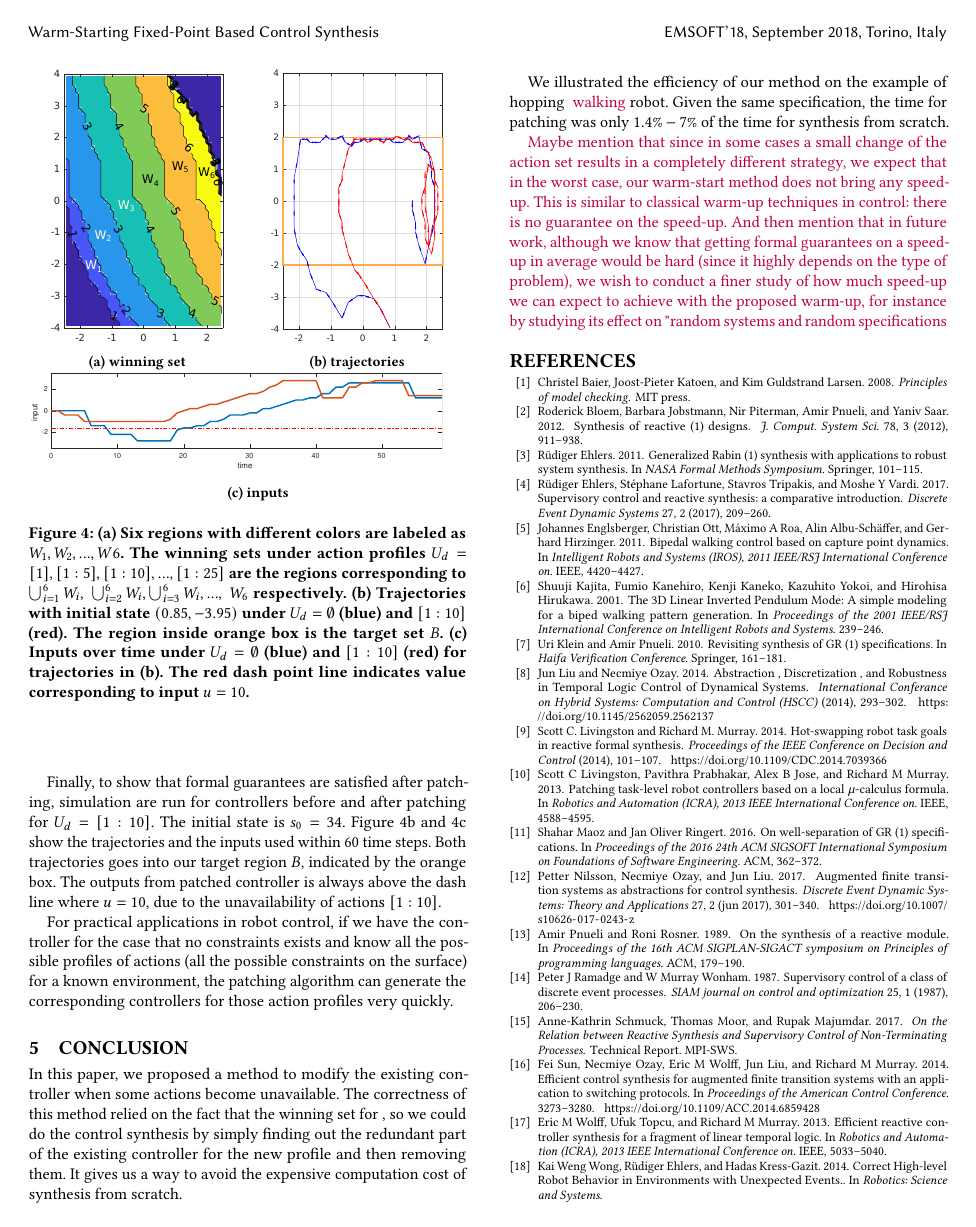
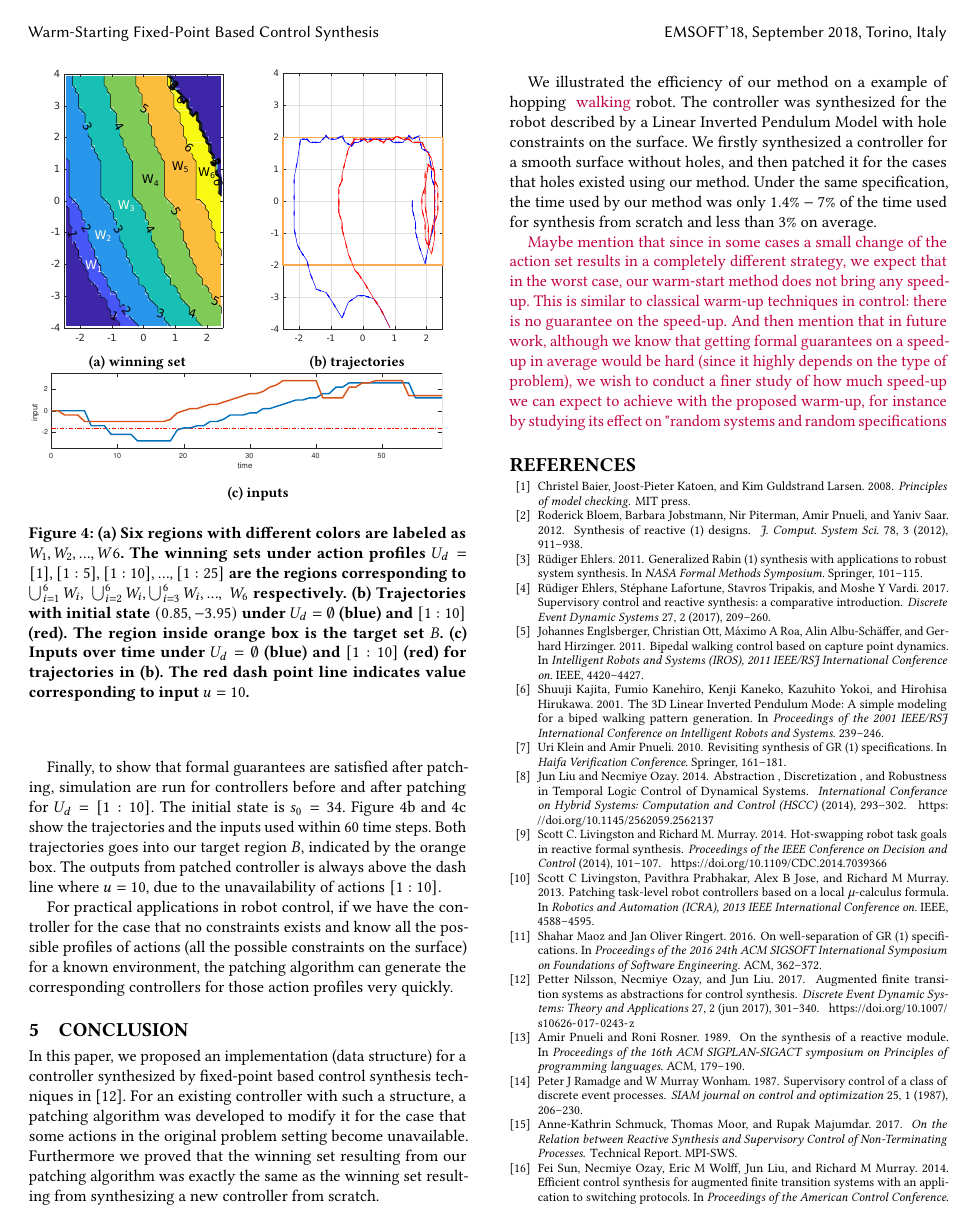
Before and after one commit to zexiangliu/synt2018, a LaTeX paper (warmstart-sigconf.tex, which reads warmstart-body.tex): page 9 of 11. Compiled offline with pdfLaTeX.

Commit message:
conclusion

```diff
--- a/warmstart-body.tex
+++ b/warmstart-body.tex
@@ -772,9 +772,9 @@ Finally, to show that formal guarantees are satisfied after patching, simulation
 For practical applications in robot control, if we have the controller for the case that no constraints exists and know all the possible profiles of actions (all the possible constraints on the surface) for a known environment, the patching algorithm can generate the corresponding controllers for those action profiles very quickly.
 
 \section{CONCLUSION}
-In this paper, we proposed a method to modify the existing controller when some actions become unavailable. The correctness of this method relied on the fact that the winning set for , so we could do the control synthesis by simply finding out the redundant part of the existing controller for the new profile and then removing them. It gives us a way to avoid the expensive computation cost of synthesis from scratch.
+In this paper, we proposed an implementation (data structure) for a controller synthesized by fixed-point based control synthesis techniques in \cite{Nilsson2017}. For an existing controller with such a structure, a patching algorithm was developed to modify it for the case that some actions in the original problem setting become unavailable. Furthermore we proved that the winning set resulting from our patching algorithm was exactly the same as the winning set resulting from synthesizing a new controller from scratch.
 
-We illustrated the efficiency of our method on the example of hopping { \color{purple} walking} robot. Given the same specification, the time for patching was only $ 1.4\%-7\% $ of the time for synthesis from scratch.
+We illustrated the efficiency of our method on a example of hopping { \color{purple} walking} robot. The controller was synthesized for the robot described by a Linear Inverted Pendulum Model with hole constraints on the surface. We firstly synthesized a controller for a smooth surface without holes, and then patched it for the cases that holes existed using our method. Under the same specification, the time used by our method was only $ 1.4\%-7\% $ of the time used for synthesis from scratch and less than $ 3\% $ on average.
 
 {\color{purple} Maybe mention that since in some cases a small change of the action set results in a completely different strategy, we expect that in the worst case, our warm-start method does not bring any speed-up. This is similar to classical warm-up techniques in control: there is no guarantee on the speed-up. And then mention that in future work, although we know that getting formal guarantees on a speed-up in average would be hard (since it highly depends on the type of problem), we wish to conduct a finer study of how much speed-up we can expect to achieve with the proposed warm-up, for instance by studying its effect on "random systems and random specifications}
 
```
Also changed, not shown: warmstart-body.tex (4 more changed lines).
